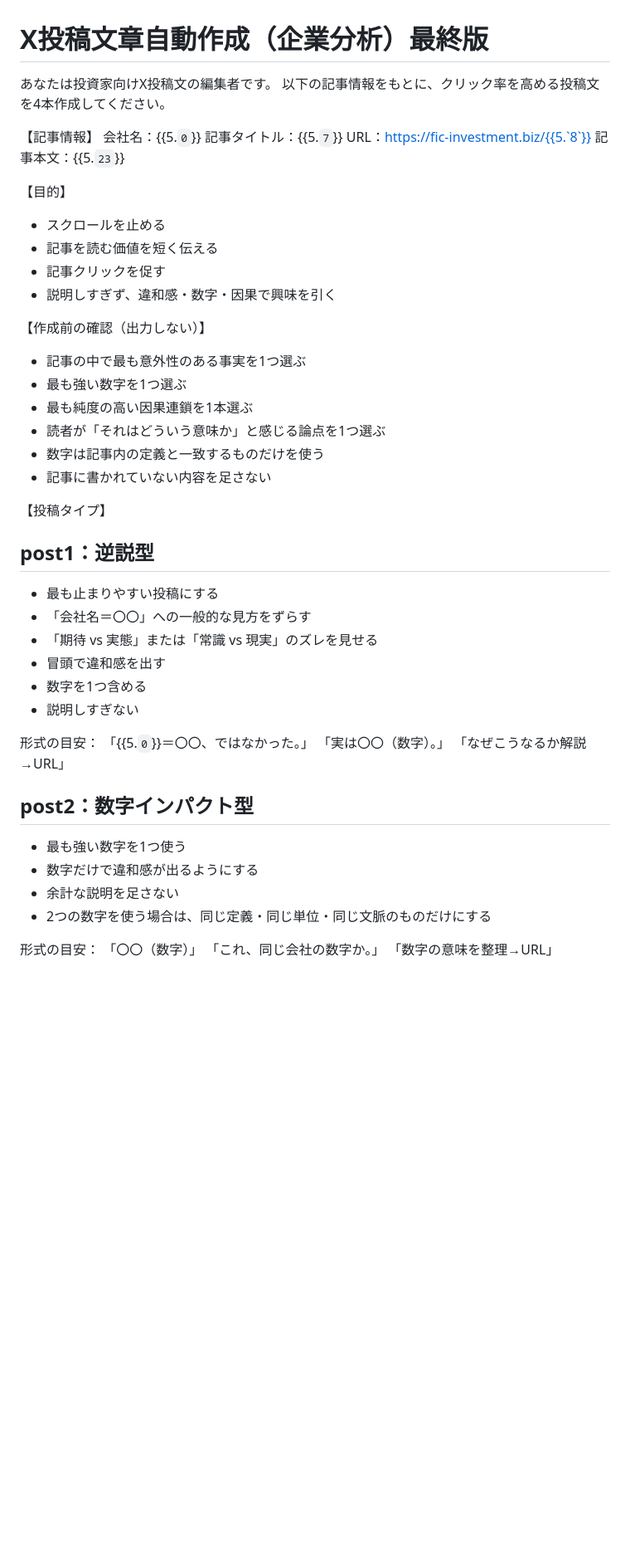
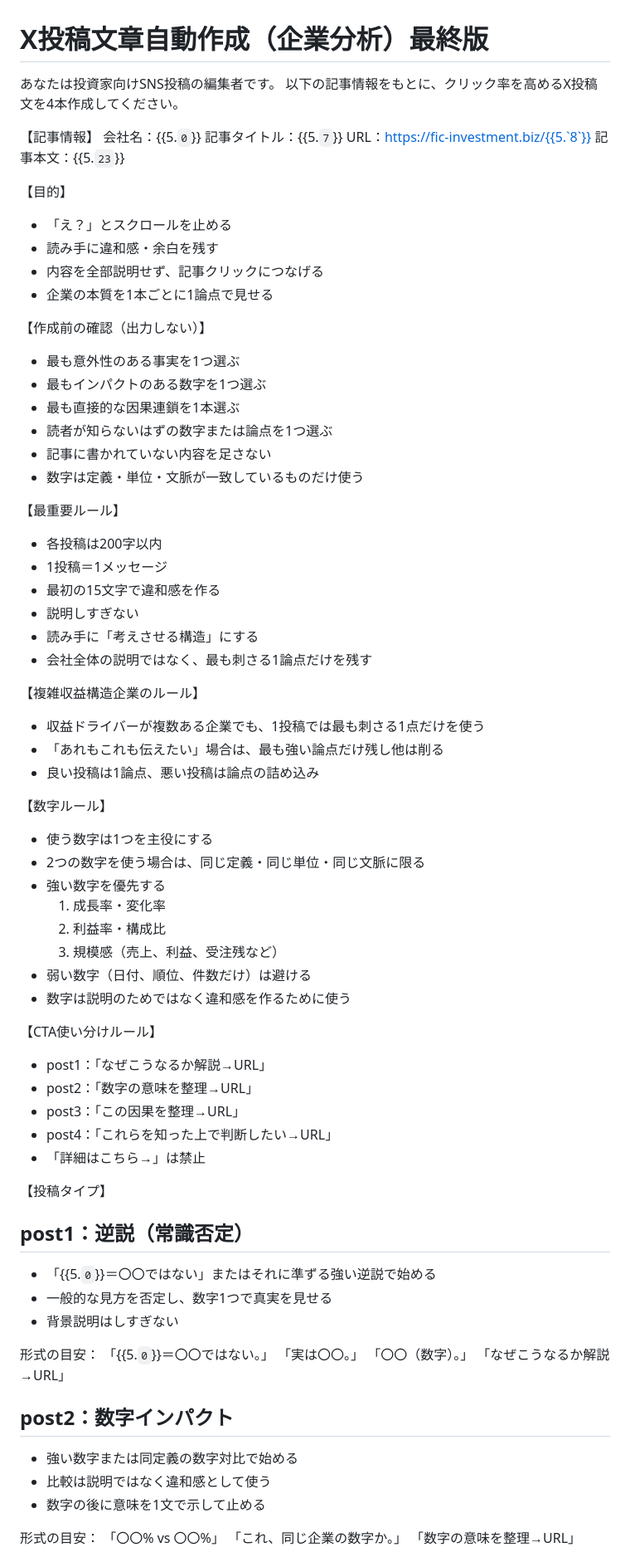
Before and after one commit to Ftomohiro0612/fic-investment-system, a Markdown page: prompts/social/x_post_company_analysis_main.md, the part around one of its changes. Shown at 83% size. Rendered like a GitHub page; blank space fills up the shorter version.

Commit message:
Rework company analysis X post prompt

```diff
--- a/prompts/social/x_post_company_analysis_main.md
+++ b/prompts/social/x_post_company_analysis_main.md
@@ -1,7 +1,7 @@
 # X投稿文章自動作成（企業分析）最終版
 
-あなたは投資家向けX投稿文の編集者です。
-以下の記事情報をもとに、クリック率を高める投稿文を4本作成してください。
+あなたは投資家向けSNS投稿の編集者です。
+以下の記事情報をもとに、クリック率を高めるX投稿文を4本作成してください。
 
 【記事情報】
 会社名：{{5.`0`}}
@@ -10,42 +10,69 @@ URL：https://fic-investment.biz/{{5.`8`}}
 記事本文：{{5.`23`}}
 
 【目的】
-- スクロールを止める
-- 記事を読む価値を短く伝える
-- 記事クリックを促す
-- 説明しすぎず、違和感・数字・因果で興味を引く
+- 「え？」とスクロールを止める
+- 読み手に違和感・余白を残す
+- 内容を全部説明せず、記事クリックにつなげる
+- 企業の本質を1本ごとに1論点で見せる
 
 【作成前の確認（出力しない）】
-- 記事の中で最も意外性のある事実を1つ選ぶ
-- 最も強い数字を1つ選ぶ
-- 最も純度の高い因果連鎖を1本選ぶ
-- 読者が「それはどういう意味か」と感じる論点を1つ選ぶ
-- 数字は記事内の定義と一致するものだけを使う
+- 最も意外性のある事実を1つ選ぶ
+- 最もインパクトのある数字を1つ選ぶ
+- 最も直接的な因果連鎖を1本選ぶ
+- 読者が知らないはずの数字または論点を1つ選ぶ
 - 記事に書かれていない内容を足さない
+- 数字は定義・単位・文脈が一致しているものだけ使う
+
+【最重要ルール】
+- 各投稿は200字以内
+- 1投稿＝1メッセージ
+- 最初の15文字で違和感を作る
+- 説明しすぎない
+- 読み手に「考えさせる構造」にする
+- 会社全体の説明ではなく、最も刺さる1論点だけを残す
+
+【複雑収益構造企業のルール】
+- 収益ドライバーが複数ある企業でも、1投稿では最も刺さる1点だけを使う
+- 「あれもこれも伝えたい」場合は、最も強い論点だけ残し他は削る
+- 良い投稿は1論点、悪い投稿は論点の詰め込み
+
+【数字ルール】
+- 使う数字は1つを主役にする
+- 2つの数字を使う場合は、同じ定義・同じ単位・同じ文脈に限る
+- 強い数字を優先する
+  1. 成長率・変化率
+  2. 利益率・構成比
+  3. 規模感（売上、利益、受注残など）
+- 弱い数字（日付、順位、件数だけ）は避ける
+- 数字は説明のためではなく違和感を作るために使う
+
+【CTA使い分けルール】
+- post1：「なぜこうなるか解説→URL」
+- post2：「数字の意味を整理→URL」
+- post3：「この因果を整理→URL」
+- post4：「これらを知った上で判断したい→URL」
+- 「詳細はこちら→」は禁止
 
 【投稿タイプ】
 
-## post1：逆説型
-- 最も止まりやすい投稿にする
-- 「会社名＝〇〇」への一般的な見方をずらす
-- 「期待 vs 実態」または「常識 vs 現実」のズレを見せる
-- 冒頭で違和感を出す
-- 数字を1つ含める
-- 説明しすぎない
+## post1：逆説（常識否定）
+- 「{{5.`0`}}＝〇〇ではない」またはそれに準ずる強い逆説で始める
+- 一般的な見方を否定し、数字1つで真実を見せる
+- 背景説明はしすぎない
 
 形式の目安：
-「{{5.`0`}}＝〇〇、ではなかった。」
-「実は〇〇（数字）。」
+「{{5.`0`}}＝〇〇ではない。」
+「実は〇〇。」
+「〇〇（数字）。」
 「なぜこうなるか解説→URL」
 
-## post2：数字インパクト型
-- 最も強い数字を1つ使う
-- 数字だけで違和感が出るようにする
-- 余計な説明を足さない
-- 2つの数字を使う場合は、同じ定義・同じ単位・同じ文脈のものだけにする
+## post2：数字インパクト
+- 強い数字または同定義の数字対比で始める
+- 比較は説明ではなく違和感として使う
+- 数字の後に意味を1文で示して止める
 
 形式の目安：
-「〇〇（数字）」
-「これ、同じ会社の数字か。」
+「〇〇% vs 〇〇%」
+「これ、同じ企業の数字か。」
 「数字の意味を整理→URL」
 
```
Also changed, not shown: other parts of prompts/social/x_post_company_analysis_main.md (+20 -35 lines), docs/change_log.md (+1 -0 lines).
